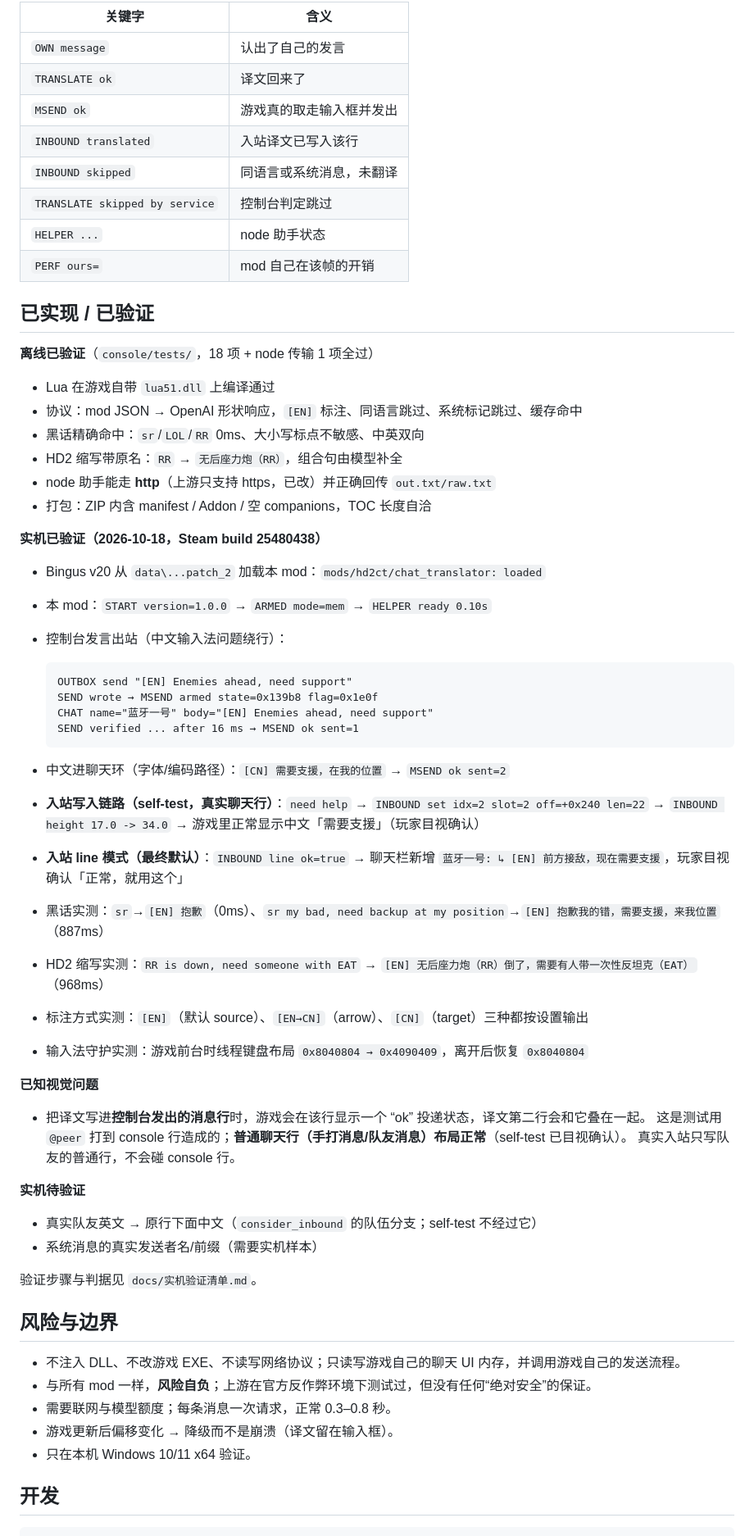
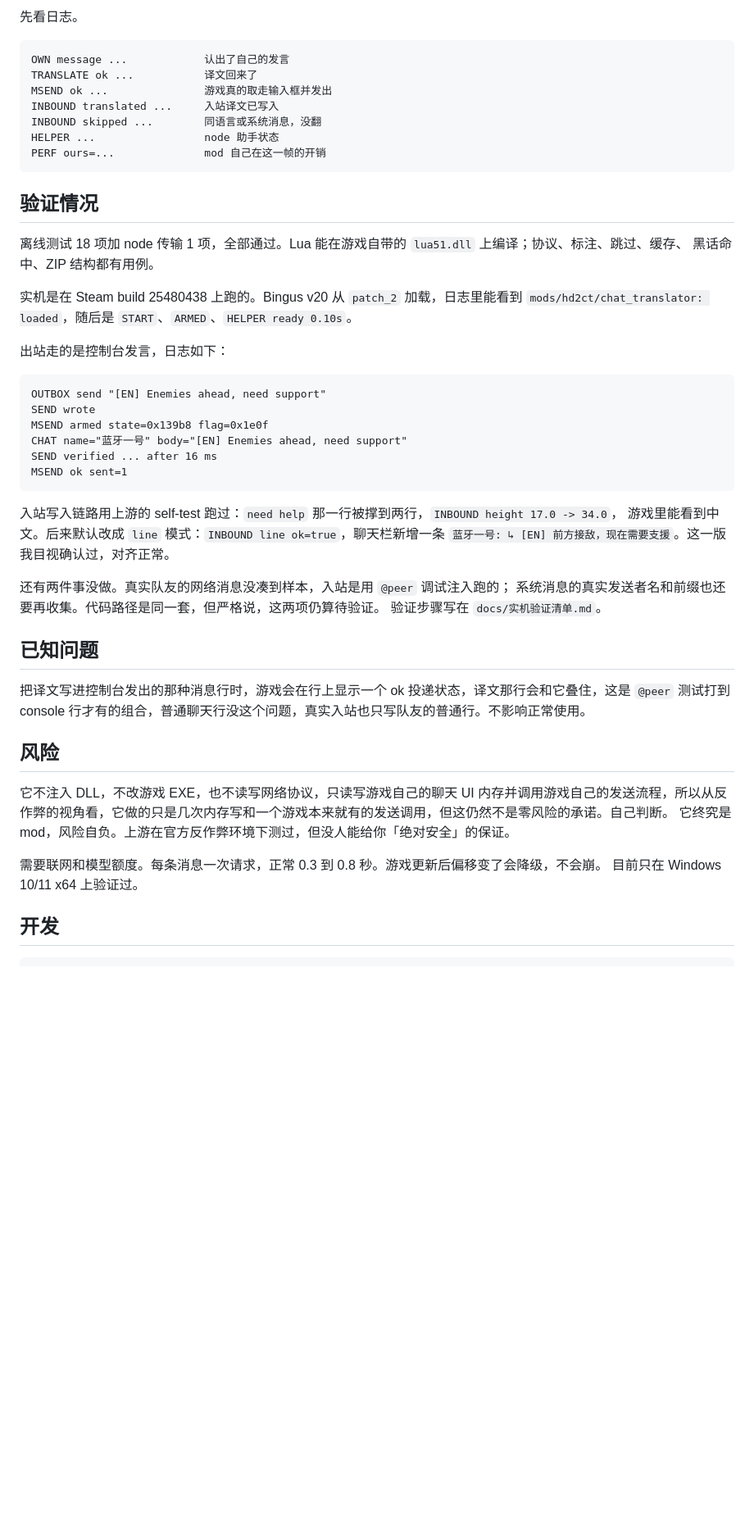
Before and after one commit to XD2233XD/HD2-ChatTranslator, a Markdown page: README.md, the part around one of its changes. Shown at 82% size. GitHub-like rendering; blank space fills up the shorter version.

Commit message:
docs: rewrite README in a more natural voice

````diff
--- a/README.md
+++ b/README.md
@@ -242,69 +148,54 @@ HD2 对中文 IME 的处理有 bug：组字时可能卡住移动/控制，甚至
 
-| 关键字 | 含义 |
-|---|---|
-| `OWN message` | 认出了自己的发言 |
-| `TRANSLATE ok` | 译文回来了 |
-| `MSEND ok` | 游戏真的取走输入框并发出 |
-| `INBOUND translated` | 入站译文已写入该行 |
-| `INBOUND skipped` | 同语言或系统消息，未翻译 |
-| `TRANSLATE skipped by service` | 控制台判定跳过 |
-| `HELPER ...` | node 助手状态 |
-| `PERF ours=` | mod 自己在该帧的开销 |
+先看日志。
 
-## 已实现 / 已验证
+```
+OWN message ...            认出了自己的发言
+TRANSLATE ok ...           译文回来了
+MSEND ok ...               游戏真的取走输入框并发出
+INBOUND translated ...     入站译文已写入
+INBOUND skipped ...        同语言或系统消息，没翻
+HELPER ...                 node 助手状态
+PERF ours=...              mod 自己在这一帧的开销
+```
 
-**离线已验证**（`console/tests/`，18 项 + node 传输 1 项全过）
+## 验证情况
 
-- Lua 在游戏自带 `lua51.dll` 上编译通过
-- 协议：mod JSON → OpenAI 形状响应，`[EN]` 标注、同语言跳过、系统标记跳过、缓存命中
-- 黑话精确命中：`sr`/`LOL`/`RR` 0ms、大小写标点不敏感、中英双向
-- HD2 缩写带原名：`RR` → `无后座力炮（RR）`，组合句由模型补全
-- node 助手能走 **http**（上游只支持 https，已改）并正确回传 `out.txt/raw.txt`
-- 打包：ZIP 内含 manifest / Addon / 空 companions，TOC 长度自洽
+离线测试 18 项加 node 传输 1 项，全部通过。Lua 能在游戏自带的 `lua51.dll` 上编译；协议、标注、跳过、缓存、
+黑话命中、ZIP 结构都有用例。
 
-**实机已验证（2026-10-18，Steam build 25480438）**
+实机是在 Steam build 25480438 上跑的。Bingus v20 从 `patch_2` 加载，日志里能看到
+`mods/hd2ct/chat_translator: loaded`，随后是 `START`、`ARMED`、`HELPER ready 0.10s`。
 
-- Bingus v20 从 `data\...patch_2` 加载本 mod：`mods/hd2ct/chat_translator: loaded`
-- 本 mod：`START version=1.0.0` → `ARMED mode=mem` → `HELPER ready 0.10s`
-- 控制台发言出站（中文输入法问题绕行）：
+出站走的是控制台发言，日志如下：
 
-  ```
-  OUTBOX send "[EN] Enemies ahead, need support"
-  SEND wrote → MSEND armed state=0x139b8 flag=0x1e0f
-  CHAT name="蓝牙一号" body="[EN] Enemies ahead, need support"
-  SEND verified ... after 16 ms → MSEND ok sent=1
-  ```
+```
+OUTBOX send "[EN] Enemies ahead, need support"
+SEND wrote
+MSEND armed state=0x139b8 flag=0x1e0f
+CHAT name="蓝牙一号" body="[EN] Enemies ahead, need support"
+SEND verified ... after 16 ms
+MSEND ok sent=1
+```
 
-- 中文进聊天环（字体/编码路径）：`[CN] 需要支援，在我的位置` → `MSEND ok sent=2`
-- **入站写入链路（self-test，真实聊天行）**：`need help` → `INBOUND set idx=2 slot=2 off=+0x240 len=22` →
-  `INBOUND height 17.0 -> 34.0` → 游戏里正常显示中文「需要支援」（玩家目视确认）
-- **入站 line 模式（最终默认）**：`INBOUND line ok=true` → 聊天栏新增
-  `蓝牙一号: ↳ [EN] 前方接敌，现在需要支援`，玩家目视确认「正常，就用这个」
-- 黑话实测：`sr`→`[EN] 抱歉`（0ms）、`sr my bad, need backup at my position`→`[EN] 抱歉我的错，需要支援，来我位置`（887ms）
-- HD2 缩写实测：`RR is down, need someone with EAT` → `[EN] 无后座力炮（RR）倒了，需要有人带一次性反坦克（EAT）`（968ms）
-- 标注方式实测：`[EN]`（默认 source）、`[EN→CN]`（arrow）、`[CN]`（target）三种都按设置输出
-- 输入法守护实测：游戏前台时线程键盘布局 `0x8040804 → 0x4090409`，离开后恢复 `0x8040804`
+入站写入链路用上游的 self-test 跑过：`need help` 那一行被撑到两行，`INBOUND height 17.0 -> 34.0`，
+游戏里能看到中文。后来默认改成 `line` 模式：`INBOUND line ok=true`，聊天栏新增一条
+`蓝牙一号: ↳ [EN] 前方接敌，现在需要支援`。这一版我目视确认过，对齐正常。
 
-**已知视觉问题**
+还有两件事没做。真实队友的网络消息没凑到样本，入站是用 `@peer` 调试注入跑的；
+系统消息的真实发送者名和前缀也还要再收集。代码路径是同一套，但严格说，这两项仍算待验证。
+验证步骤写在 `docs/实机验证清单.md`。
 
-- 把译文写进**控制台发出的消息行**时，游戏会在该行显示一个 “ok” 投递状态，译文第二行会和它叠在一起。
-  这是测试用 `@peer` 打到 console 行造成的；**普通聊天行（手打消息/队友消息）布局正常**（self-test 已目视确认）。
-  真实入站只写队友的普通行，不会碰 console 行。
+## 已知问题
 
-**实机待验证**
+把译文写进控制台发出的那种消息行时，游戏会在行上显示一个 ok 投递状态，译文那行会和它叠住，这是 `@peer` 测试打到 console 行才有的组合，普通聊天行没这个问题，真实入站也只写队友的普通行。不影响正常使用。
 
-- 真实队友英文 → 原行下面中文（`consider_inbound` 的队伍分支；self-test 不经过它）
-- 系统消息的真实发送者名/前缀（需要实机样本）
+## 风险
 
-验证步骤与判据见 `docs/实机验证清单.md`。
+它不注入 DLL，不改游戏 EXE，也不读写网络协议，只读写游戏自己的聊天 UI 内存并调用游戏自己的发送流程，所以从反作弊的视角看，它做的只是几次内存写和一个游戏本来就有的发送调用，但这仍然不是零风险的承诺。自己判断。
+它终究是 mod，风险自负。上游在官方反作弊环境下测过，但没人能给你「绝对安全」的保证。
 
-## 风险与边界
-
-- 不注入 DLL、不改游戏 EXE、不读写网络协议；只读写游戏自己的聊天 UI 内存，并调用游戏自己的发送流程。
-- 与所有 mod 一样，**风险自负**；上游在官方反作弊环境下测试过，但没有任何“绝对安全”的保证。
-- 需要联网与模型额度；每条消息一次请求，正常 0.3–0.8 秒。
-- 游戏更新后偏移变化 → 降级而不是崩溃（译文留在输入框）。
-- 只在本机 Windows 10/11 x64 验证。
+需要联网和模型额度。每条消息一次请求，正常 0.3 到 0.8 秒。游戏更新后偏移变了会降级，不会崩。
+目前只在 Windows 10/11 x64 上验证过。
 
 ## 开发
 
````
Also changed, not shown: other parts of README.md (+111 -184 lines).
